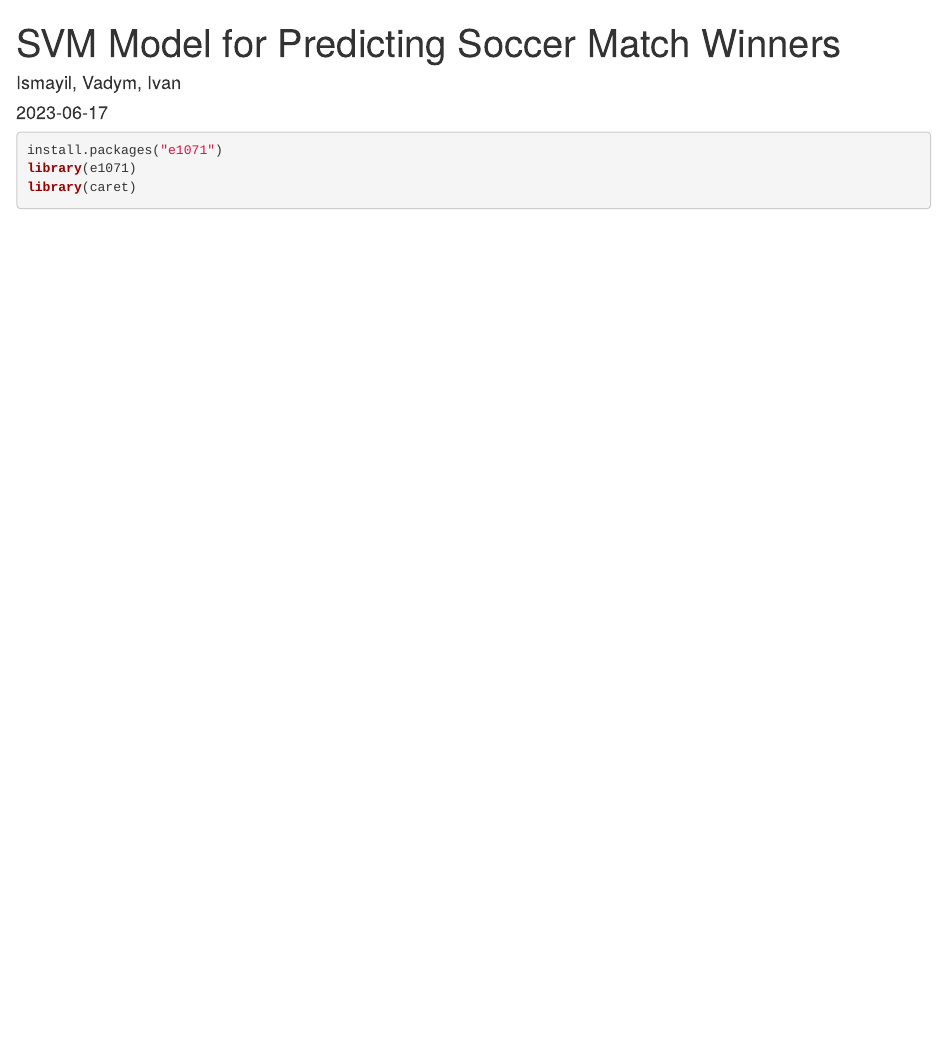
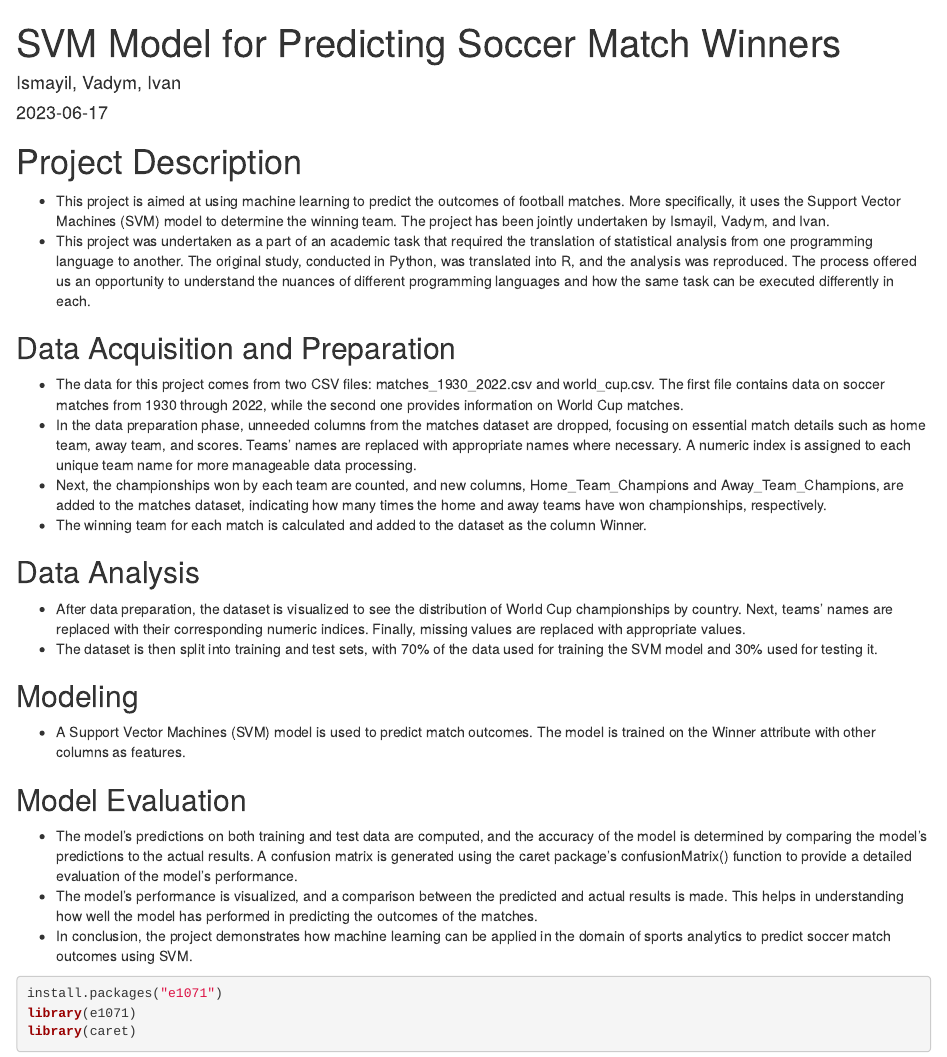
Before and after one commit to vadimdudarenko/RR_project2023, an R Markdown document (Project.Rmd): the page in a window 1100 px wide, from its top. Rendered offline with R 4.5, knitr and Pandoc, with nearby package versions.

Commit message:
Added Project Description

````diff
--- a/Project.Rmd
+++ b/Project.Rmd
@@ -5,7 +5,27 @@ date: "`r Sys.Date()`"
 output: html_document
 ---
 
+# Project Description
+- This project is aimed at using machine learning to predict the outcomes of football matches. More specifically, it uses the Support Vector Machines (SVM) model to determine the winning team. The project has been jointly undertaken by Ismayil, Vadym, and Ivan.
+- This project was undertaken as a part of an academic task that required the translation of statistical analysis from one programming language to another. The original study, conducted in Python, was translated into R, and the analysis was reproduced. The process offered us an opportunity to understand the nuances of different programming languages and how the same task can be executed differently in each.
 
+## Data Acquisition and Preparation
+- The data for this project comes from two CSV files: matches_1930_2022.csv and world_cup.csv. The first file contains data on soccer matches from 1930 through 2022, while the second one provides information on World Cup matches.
+- In the data preparation phase, unneeded columns from the matches dataset are dropped, focusing on essential match details such as home team, away team, and scores. Teams' names are replaced with appropriate names where necessary. A numeric index is assigned to each unique team name for more manageable data processing.
+- Next, the championships won by each team are counted, and new columns, Home_Team_Champions and Away_Team_Champions, are added to the matches dataset, indicating how many times the home and away teams have won championships, respectively.
+- The winning team for each match is calculated and added to the dataset as the column Winner.
+
+## Data Analysis
+- After data preparation, the dataset is visualized to see the distribution of World Cup championships by country. Next, teams' names are replaced with their corresponding numeric indices. Finally, missing values are replaced with appropriate values.
+- The dataset is then split into training and test sets, with 70% of the data used for training the SVM model and 30% used for testing it.
+
+## Modeling
+- A Support Vector Machines (SVM) model is used to predict match outcomes. The model is trained on the Winner attribute with other columns as features.
+
+## Model Evaluation
+- The model's predictions on both training and test data are computed, and the accuracy of the model is determined by comparing the model's predictions to the actual results. A confusion matrix is generated using the caret package's confusionMatrix() function to provide a detailed evaluation of the model's performance.
+- The model's performance is visualized, and a comparison between the predicted and actual results is made. This helps in understanding how well the model has performed in predicting the outcomes of the matches.
+- In conclusion, the project demonstrates how machine learning can be applied in the domain of sports analytics to predict soccer match outcomes using SVM.
 
 ```{r}
 install.packages("e1071")
````
